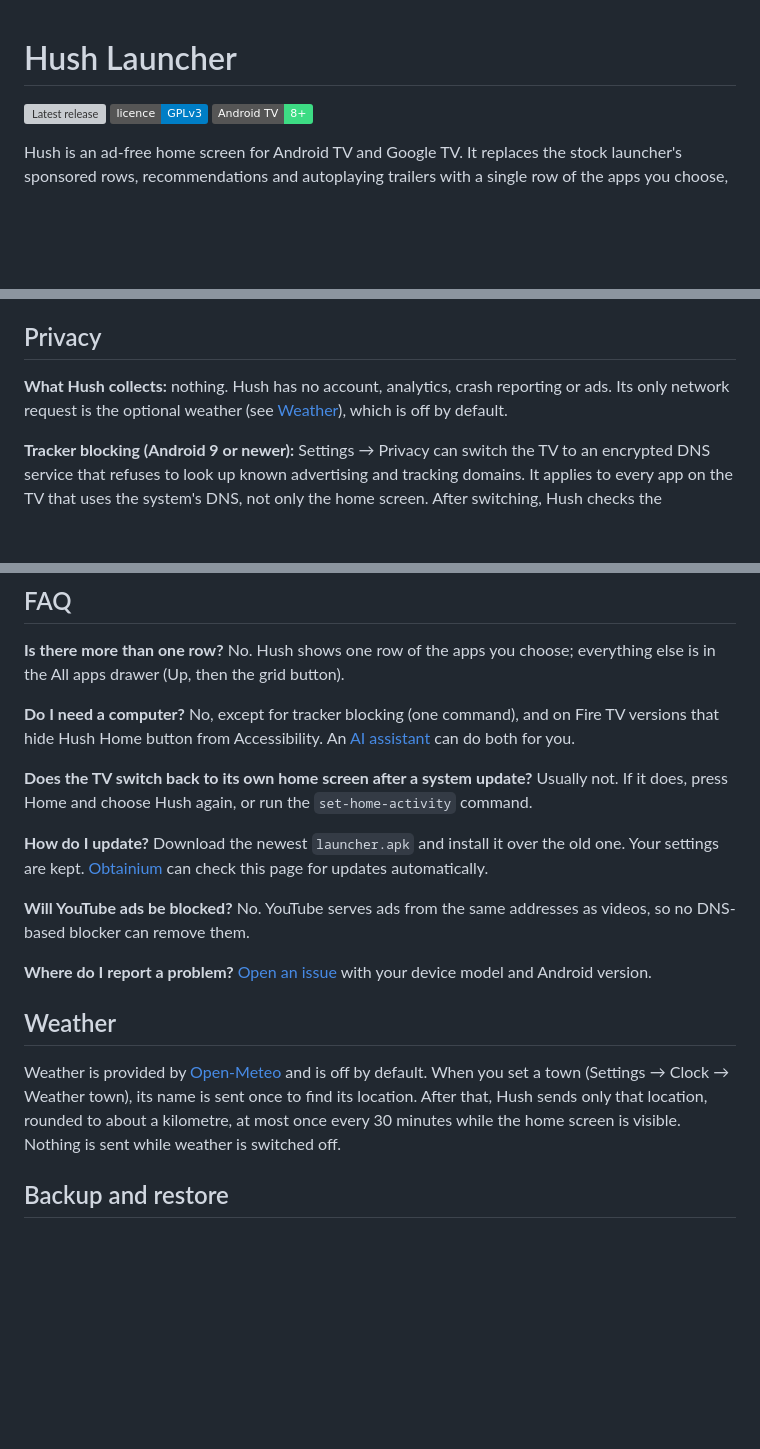
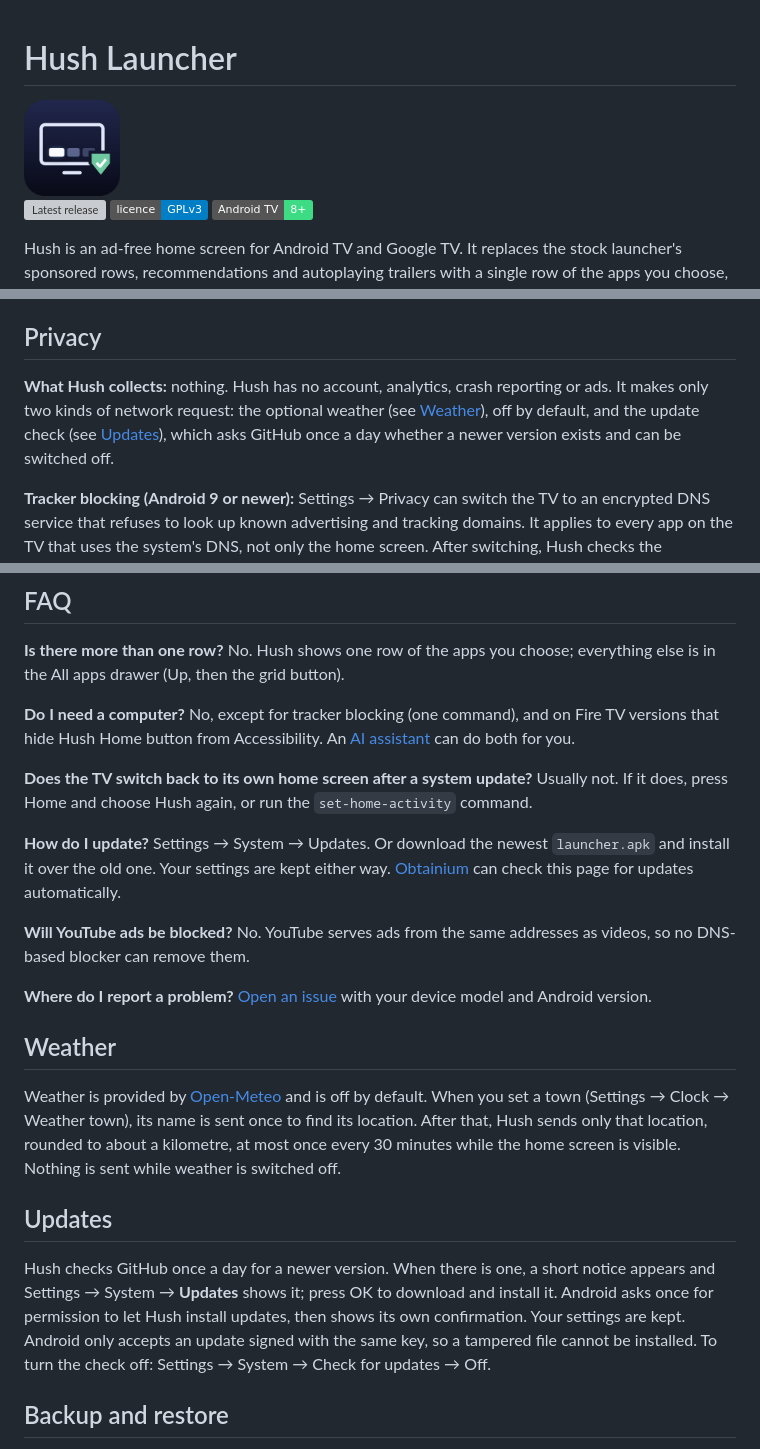
Before and after one commit to hush-tv/HushLauncher, a Markdown page: README.md, 3 parts joined by grey strips. Rendered like a GitHub page; pictures changed too: preview/logo.png (added); badges without logos; blank space fills up the shorter version; grey boxes are pictures that could not be loaded.

Commit message:
1.28: in-app updates, new logo, Open works after install

```diff
--- a/README.md
+++ b/README.md
@@ -1,4 +1,6 @@
 # Hush Launcher
+
+<img src="preview/logo.png" width="96" alt="Hush logo">
 
 [![Latest release](https://img.shields.io/github/v/release/hush-tv/HushLauncher)](https://github.com/hush-tv/HushLauncher/releases/latest)
 [![Licence: GPL v3](https://img.shields.io/badge/licence-GPLv3-blue)](LICENSE)
@@ -65,9 +67,10 @@ It is free, open source, about 3 MB, and has no account, analytics or advertisin
 
 ## Privacy
 
-**What Hush collects:** nothing. Hush has no account, analytics, crash reporting or ads. Its
-only network request is the optional weather (see [Weather](#weather)), which is off by
-default.
+**What Hush collects:** nothing. Hush has no account, analytics, crash reporting or ads. It makes
+only two kinds of network request: the optional weather (see [Weather](#weather)), off by
+default, and the update check (see [Updates](#updates)), which asks GitHub once a day whether a
+newer version exists and can be switched off.
 
 **Tracker blocking (Android 9 or newer):** Settings → Privacy can switch the TV to an encrypted DNS service that
 refuses to look up known advertising and tracking domains. It applies to every app on the TV
@@ -236,8 +239,8 @@ both for you.
 **Does the TV switch back to its own home screen after a system update?** Usually not. If it
 does, press Home and choose Hush again, or run the `set-home-activity` command.
 
-**How do I update?** Download the newest `launcher.apk` and install it over the old one. Your
-settings are kept. [Obtainium](https://github.com/ImranR98/Obtainium) can check this page for
+**How do I update?** Settings → System → Updates. Or download the newest `launcher.apk` and
+install it over the old one. Your settings are kept either way. [Obtainium](https://github.com/ImranR98/Obtainium) can check this page for
 updates automatically.
 
 **Will YouTube ads be blocked?** No. YouTube serves ads from the same addresses as videos, so no
@@ -252,6 +255,14 @@ Weather is provided by [Open-Meteo](https://open-meteo.com) and is off by defaul
 a town (Settings → Clock → Weather town), its name is sent once to find its location. After
 that, Hush sends only that location, rounded to about a kilometre, at most once every 30
 minutes while the home screen is visible. Nothing is sent while weather is switched off.
+
+## Updates
+
+Hush checks GitHub once a day for a newer version. When there is one, a short notice appears
+and Settings → System → **Updates** shows it; press OK to download and install it. Android asks
+once for permission to let Hush install updates, then shows its own confirmation. Your settings
+are kept. Android only accepts an update signed with the same key, so a tampered file cannot be
+installed. To turn the check off: Settings → System → Check for updates → Off.
 
 ## Backup and restore
 
```
Also changed, not shown: CHANGELOG.md (+7 -0 lines), 8 other files.
